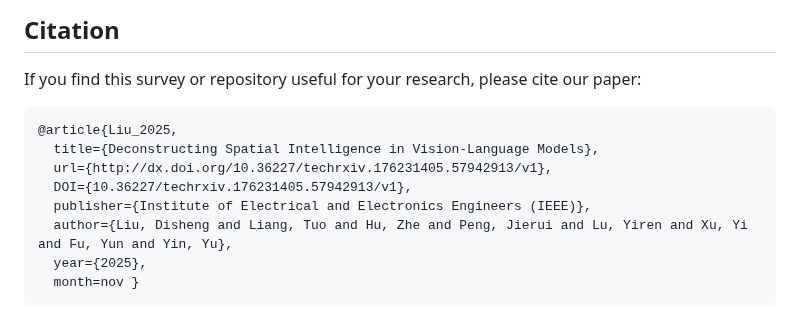
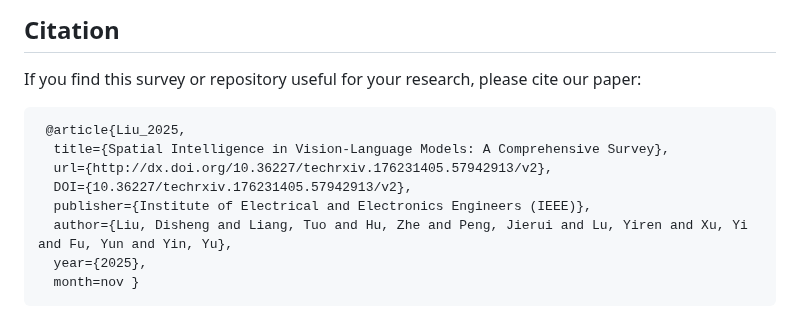
Before and after one commit to vulab-AI/Awesome-Spatial-VLMs, a Markdown page: README.md, the part around the change. Drawn GitHub-style.

Commit message:
update citation

````diff
--- a/README.md
+++ b/README.md
@@ -421,17 +421,6 @@ We invite the community to benchmark new models using our suite. Please to add y
 ## Citation
 If you find this survey or repository useful for your research, please cite our paper:
 ```
-@article{Liu_2025,
-  title={Deconstructing Spatial Intelligence in Vision-Language Models},
-  url={http://dx.doi.org/10.36227/techrxiv.176231405.57942913/v1},
-  DOI={10.36227/techrxiv.176231405.57942913/v1},
-  publisher={Institute of Electrical and Electronics Engineers (IEEE)},
-  author={Liu, Disheng and Liang, Tuo and Hu, Zhe and Peng, Jierui and Lu, Yiren and Xu, Yi and Fu, Yun and Yin, Yu},
-  year={2025},
-  month=nov }
-```
-
-<!-- ```
  @article{Liu_2025,
   title={Spatial Intelligence in Vision-Language Models: A Comprehensive Survey},
   url={http://dx.doi.org/10.36227/techrxiv.176231405.57942913/v2},
@@ -440,4 +429,4 @@ If you find this survey or repository useful for your research, please cite our
   author={Liu, Disheng and Liang, Tuo and Hu, Zhe and Peng, Jierui and Lu, Yiren and Xu, Yi and Fu, Yun and Yin, Yu},
   year={2025},
   month=nov }
-``` -->
+```
````
